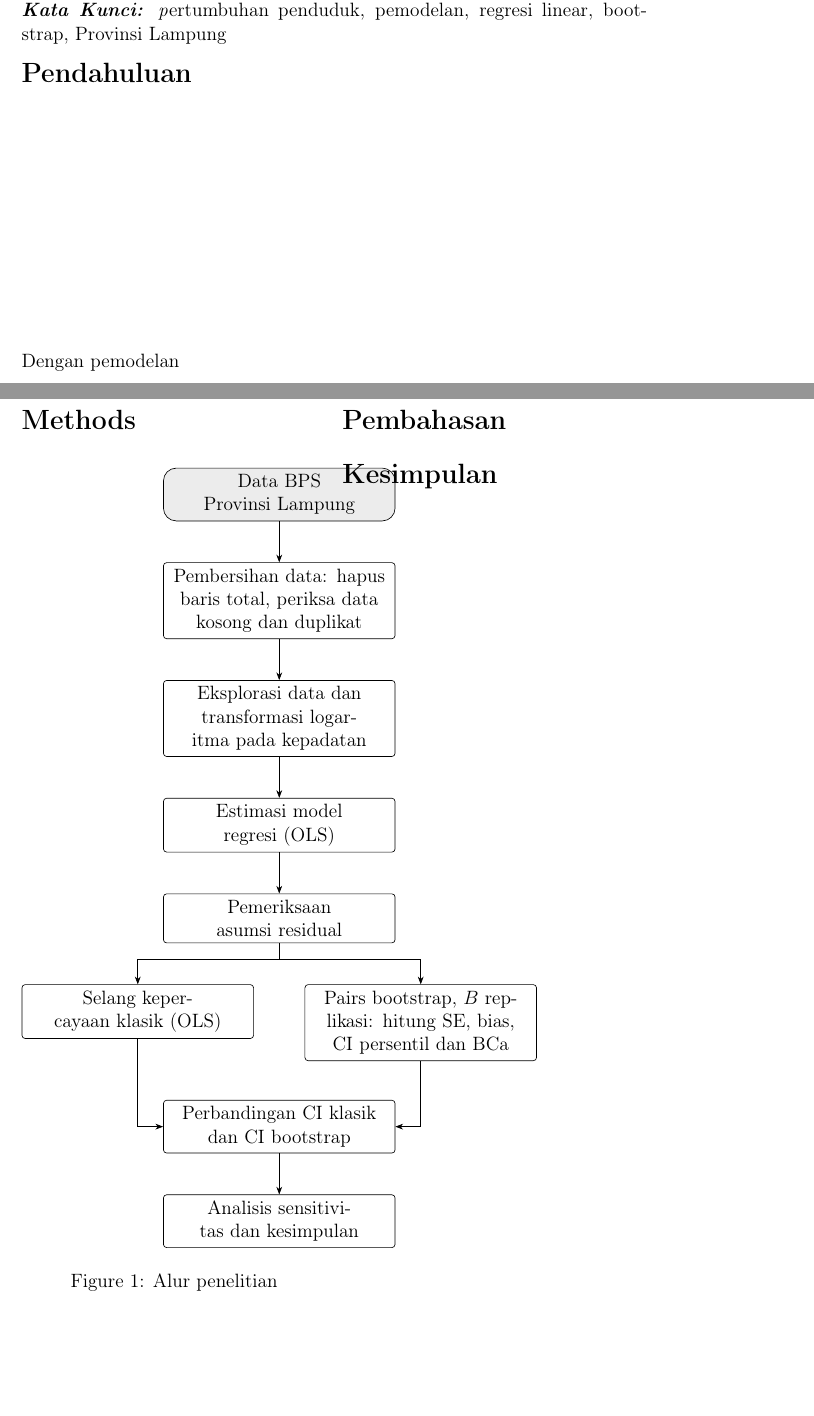
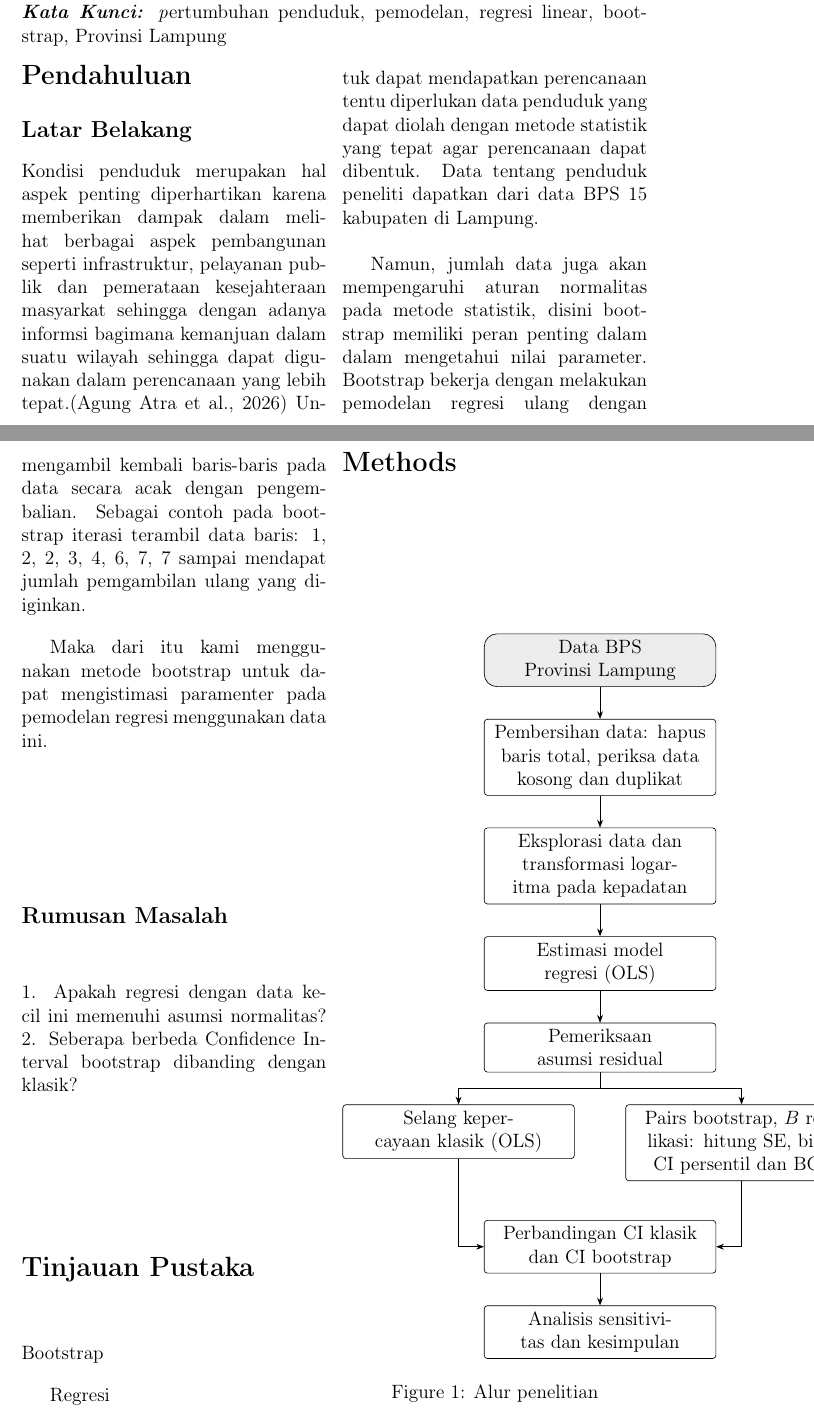
Before and after one commit to menaufalaziz/bootstrap-tugasBesar-RC-5, a LaTeX document (reports/laporan.tex): two parts of pages 1 and 2 of 2 before the commit and two parts of pages 1 and 2 of 3 after it, joined at a grey line, cut so that both start at the same text, the shorter picture padded with empty space. Compiled offline with pdfLaTeX.

```diff
--- a/reports/laporan.tex
+++ b/reports/laporan.tex
@@ -11,7 +11,7 @@
 \addbibresource{references.bib}
 
 \setcounter{secnumdepth}{0}
-\title{Pemodelan Regresi Linear Pertumbuhan Penduduk Provinsi Lampung dengan Evaluasi Bootstrap}
+\title{Pemodelan Pertumbuhan Penduduk Provinsi Lampung dengan Evaluasi Bootstrap}
 \author{Ferdian, Naufal Aziz \and Ramadhan, Hasan Nur \and Febrianti, Melva \and Sari, Juwita}
 \date{\today}
 
@@ -36,18 +37,45 @@
 
 \begin{multicols}{2}
 	\section{Pendahuluan}
-	Dengan pemodelan
+	\subsection{Latar Belakang}
+	Kondisi penduduk merupakan hal aspek penting diperhartikan karena memberikan dampak
+	dalam melihat berbagai aspek pembangunan seperti infrastruktur, pelayanan publik
+	dan pemerataan kesejahteraan masyarkat sehingga dengan adanya informsi bagimana kemanjuan dalam suatu wilayah sehingga dapat digunakan
+	dalam perencanaan yang lebih tepat.\parencite{agung2026} Untuk dapat mendapatkan
+	perencanaan tentu diperlukan data penduduk yang dapat diolah dengan metode
+	statistik yang tepat agar perencanaan dapat dibentuk. Data tentang penduduk
+	peneliti dapatkan dari data BPS 15 kabupaten di Lampung.
 
+	Namun, jumlah data juga akan mempengaruhi aturan normalitas pada
+	metode statistik, disini bootstrap memiliki peran penting dalam
+	dalam mengetahui nilai parameter. Bootstrap bekerja dengan melakukan pemodelan regresi
+	ulang dengan mengambil kembali baris-baris pada data secara acak dengan pengembalian.
+	Sebagai contoh pada bootstrap iterasi terambil data baris: 1, 2, 2, 3, 4, 6, 7, 7 sampai
+	mendapat jumlah pemgambilan ulang yang diiginkan.
+
+	Maka dari itu kami menggunakan metode bootstrap untuk dapat mengistimasi paramenter
+	pada pemodelan regresi menggunakan data ini.
+
+	\subsection{Rumusan Masalah}
+	1. Apakah regresi dengan data kecil ini memenuhi asumsi normalitas?
+	2. Seberapa berbeda Confidence Interval bootstrap dibanding dengan klasik?
+
+
+	\section{Tinjauan Pustaka}
+	Bootstrap
+
+
+	Regresi
 	\section{Methods}
 
 	\begin{figure}[H]
 		\centering
 		\begin{tikzpicture}[
-				node distance=0.9cm, >=Stealth,
+				node distance=0.7cm, >=Stealth,
 				mulai/.style={rectangle, rounded corners=8pt, draw, fill=gray!15,
 						align=center, text width=4.8cm, minimum height=0.9cm},
 				proses/.style={rectangle, rounded corners=2pt, draw, align=center,
-						text width=4.8cm, minimum height=0.9cm}
+						text width=4.8cm, minimum height=0.9cm, minimum width = 2cm}
 			]
 			\node[mulai]  (a) {Data BPS Provinsi Lampung};
 			\node[proses, below=of a] (b) {Pembersihan data: hapus baris total,
@@ -83,6 +113,6 @@
 	\section{Pembahasan}
 
-	\section{Kesimpulan}
+	\section{Kesimpulan dan Keterbatasan}
 \end{multicols}
 
 
```
Also changed, not shown: reports/references.bib (+13 -5 lines), R/laporan.pdf (added), reports/laporan.pdf, results/plots/diagnostic_ols.pdf, reports/laporan.tex (15 more changed lines), 2 other files.
